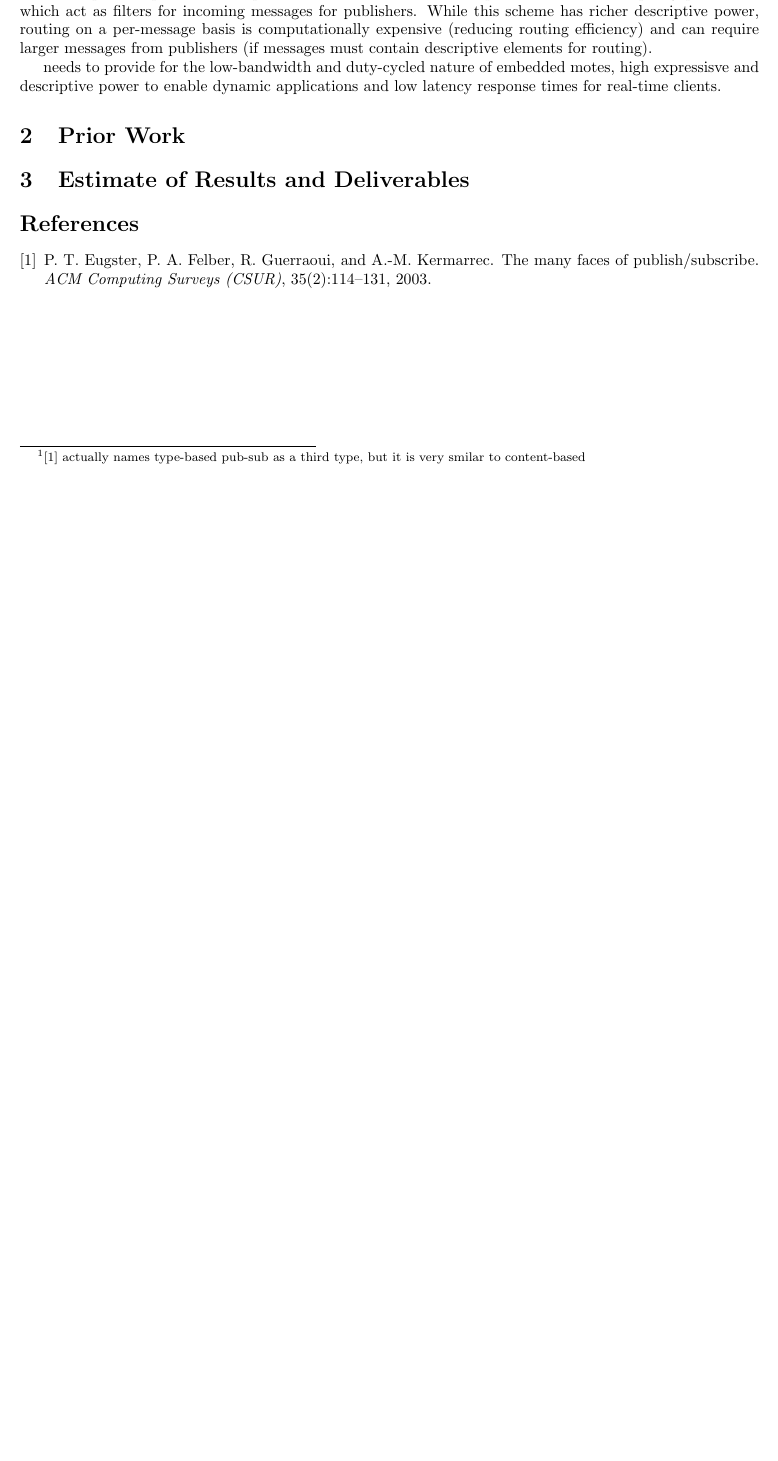
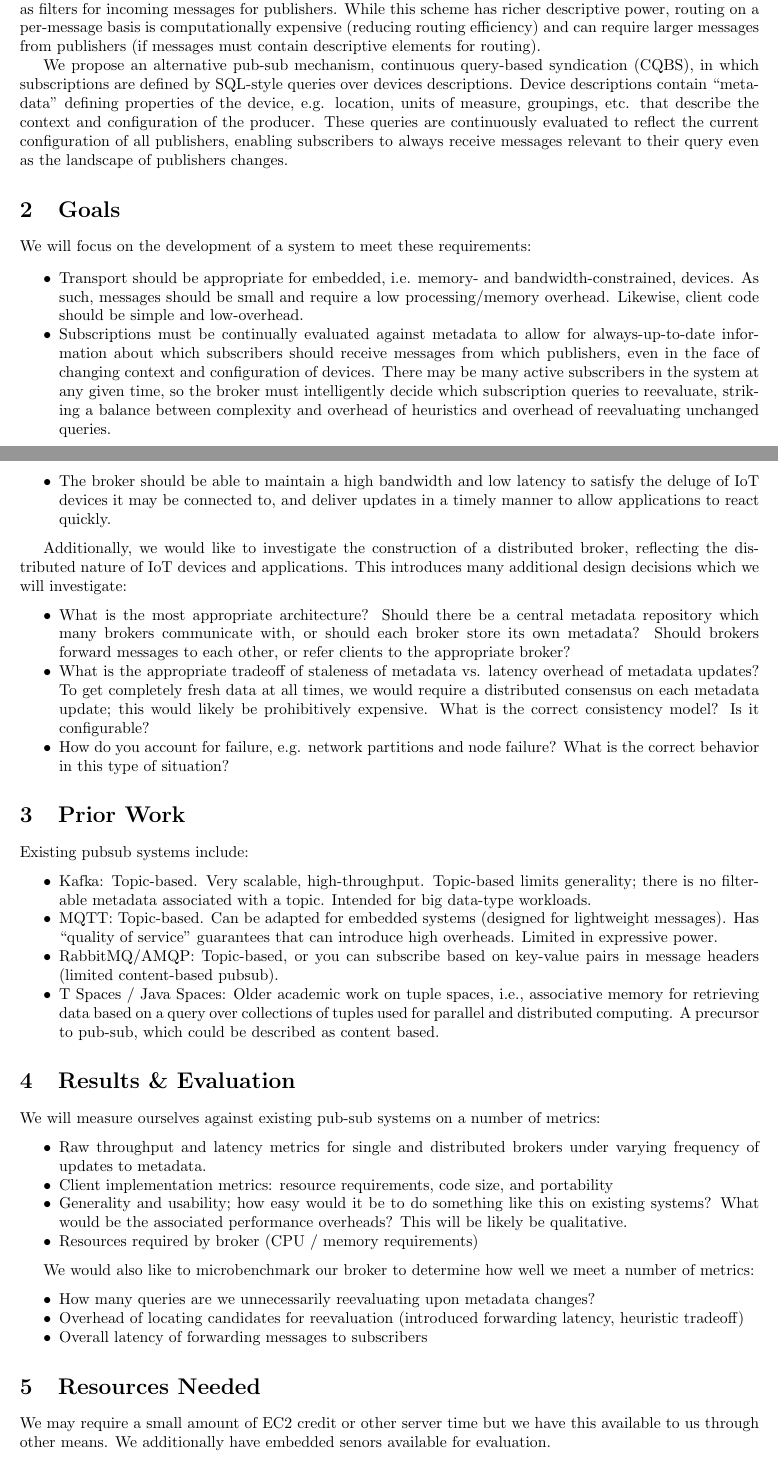
Before and after one commit to gtfierro/cs262-project, a LaTeX document (proposal.tex): part of the page before the commit and two parts of pages 1 and 2 of 2 after it, the two joined at a grey line, cut so that both start at the same text, the shorter picture padded with empty space. Compiled offline with pdfLaTeX.

Commit message:
Finished proposal

```diff
--- a/proposal.tex
+++ b/proposal.tex
@@ -3,9 +3,9 @@
 \usepackage{natbib}
 \usepackage[in]{fullpage}
 \usepackage{filecontents}
-
+\usepackage{enumitem}
 \title{CS262 Proposal}
-\author{Gabe Fierro}
+\author{Gabe Fierro, Erik Krogen}
 \date{February 2016}
 
 \begin{document}
@@ -34,4 +33,4 @@ There are two dominant ``flavors'' of pub-sub -- topic-based and content-based
-type, but it is very smilar to content-based} -- that traditionally identify
+-- that traditionally identify
 tradeoffs between performance and expressiveness. In topic-based pub-sub
 systems, messages are published to logical channels that may be in a flat or
 hierarchical namespace, and subscribers identify a name or ``glob'' that
@@ -43,30 +42,80 @@ power, routing on a per-message basis is computationally expensive (reducing
 routing efficiency) and can require larger messages from publishers (if
 messages must contain descriptive elements for routing).
 
+We propose an alternative pub-sub mechanism, continuous query-based syndication (CQBS),
+in which subscriptions are defined by SQL-style queries over devices descriptions.
+Device descriptions contain ``metadata'' defining properties of the device, e.g. location,
+units of measure, groupings, etc. that describe the context and configuration of the producer.
+These queries are continuously evaluated to reflect the current configuration of all publishers, enabling
+subscribers to always receive messages relevant to their query even as the landscape of
+publishers changes.
 
-needs to provide for the low-bandwidth and duty-cycled nature of embedded motes,
-high expressisve and descriptive power to enable dynamic applications and low latency
-response times for real-time clients.
+\section{Goals}
+
+We will focus on the development of a system to meet these requirements:
+\begin{itemize}[noitemsep]
+\item Transport should be appropriate for embedded, i.e. memory- and bandwidth-constrained,
+devices. As such, messages should be small and require a low processing/memory overhead.
+Likewise, client code should be simple and low-overhead.
+\item Subscriptions must be continually evaluated against metadata to allow for always-up-to-date
+information about which subscribers should receive messages from which publishers, even in the
+face of changing context and configuration of devices. There may be many active subscribers in the system
+at any given time, so the broker must intelligently decide which subscription queries to reevaluate,
+striking a balance between complexity and overhead of heuristics and overhead of reevaluating unchanged queries.
+\item The broker should be able to maintain a high bandwidth and low latency to satisfy the deluge
+of IoT devices it may be connected to, and deliver updates in a timely manner to allow applications
+to react quickly.
+\end{itemize}
+
+Additionally, we would like to investigate the construction of a distributed broker, reflecting the
+distributed nature of IoT devices and applications. This introduces many additional design decisions
+which we will investigate:
+\begin{itemize}[noitemsep]
+\item What is the most appropriate architecture? Should there be a central metadata repository
+which many brokers communicate with, or should each broker store its own metadata? Should brokers
+forward messages to each other, or refer clients to the appropriate broker?
+\item What is the appropriate tradeoff of staleness of metadata vs. latency overhead of metadata updates?
+To get completely fresh data at all times, we would require a distributed consensus on each metadata update;
+this would likely be prohibitively expensive. What is the correct consistency model? Is it configurable?
+\item How do you account for failure, e.g. network partitions and node failure? What is the correct behavior in
+this type of situation?
+\end{itemize}
 
 \section{Prior Work}
 
-\if 0
-list of topic based
-kafka
-mqtt
+Existing pubsub systems include:
+\begin{itemize}[noitemsep]
+\item Kafka: Topic-based. Very scalable, high-throughput. Topic-based limits generality; there is
+no filterable metadata associated with a topic. Intended for big data-type workloads.
+\item MQTT: Topic-based. Can be adapted for embedded systems (designed for lightweight messages).
+Has ``quality of service'' guarantees that can introduce high overheads. Limited in expressive power.
+\item RabbitMQ/AMQP: Topic-based, or you can subscribe based on key-value pairs in message headers
+(limited content-based pubsub).
+\item T Spaces / Java Spaces: Older academic work on tuple spaces, i.e., associative memory for
+retrieving data based on a query over collections of tuples used for parallel and distributed computing.
+A precursor to pub-sub, which could be described as content based.
+\end{itemize}
 
-list of content based
-rabbitmq
-\fi
+\section{Results \& Evaluation}
 
+We will measure ourselves against existing pub-sub systems on a number of metrics:
+\begin{itemize}[noitemsep]
+\item Raw throughput and latency metrics for single and distributed brokers under
+varying frequency of updates to metadata.
+\item Client implementation metrics: resource requirements, code size, and portability
+\item Generality and usability; how easy would it be to do something like this on existing systems?
+What would be the associated performance overheads? This will be likely be qualitative.
+\item Resources required by broker (CPU / memory requirements)
+\end{itemize}
 
-\section{Estimate of Results and Deliverables}
+We would also like to microbenchmark our broker to determine how well we meet a number of metrics:
+\begin{itemize}[noitemsep]
+\item How many queries are we unnecessarily reevaluating upon metadata changes?
+\item Overhead of locating candidates for reevaluation (introduced forwarding latency, heuristic tradeoff)
+\item Overall latency of forwarding messages to subscribers
+\end{itemize}
 
-\bibliographystyle{abbrv}
-\bibliography{proposal}
+\section{Resources Needed}
 
-\begin{filecontents}{proposal.bib}
-@article{eugster2003many,
-  title={The many faces of publish/subscribe},
-  author={Eugster, Patrick Th and Felber, Pascal A and Guerraoui, Rachid and Kermarrec, Anne-Marie},
-  journal={ACM Computing Surveys (CSUR)},
+We may require a small amount of EC2 credit or other server time but we have this available to us
+through other means. We additionally have embedded senors available for evaluation.
```
Also changed, not shown: proposal.tex (34 more changed lines), 1 other file.
